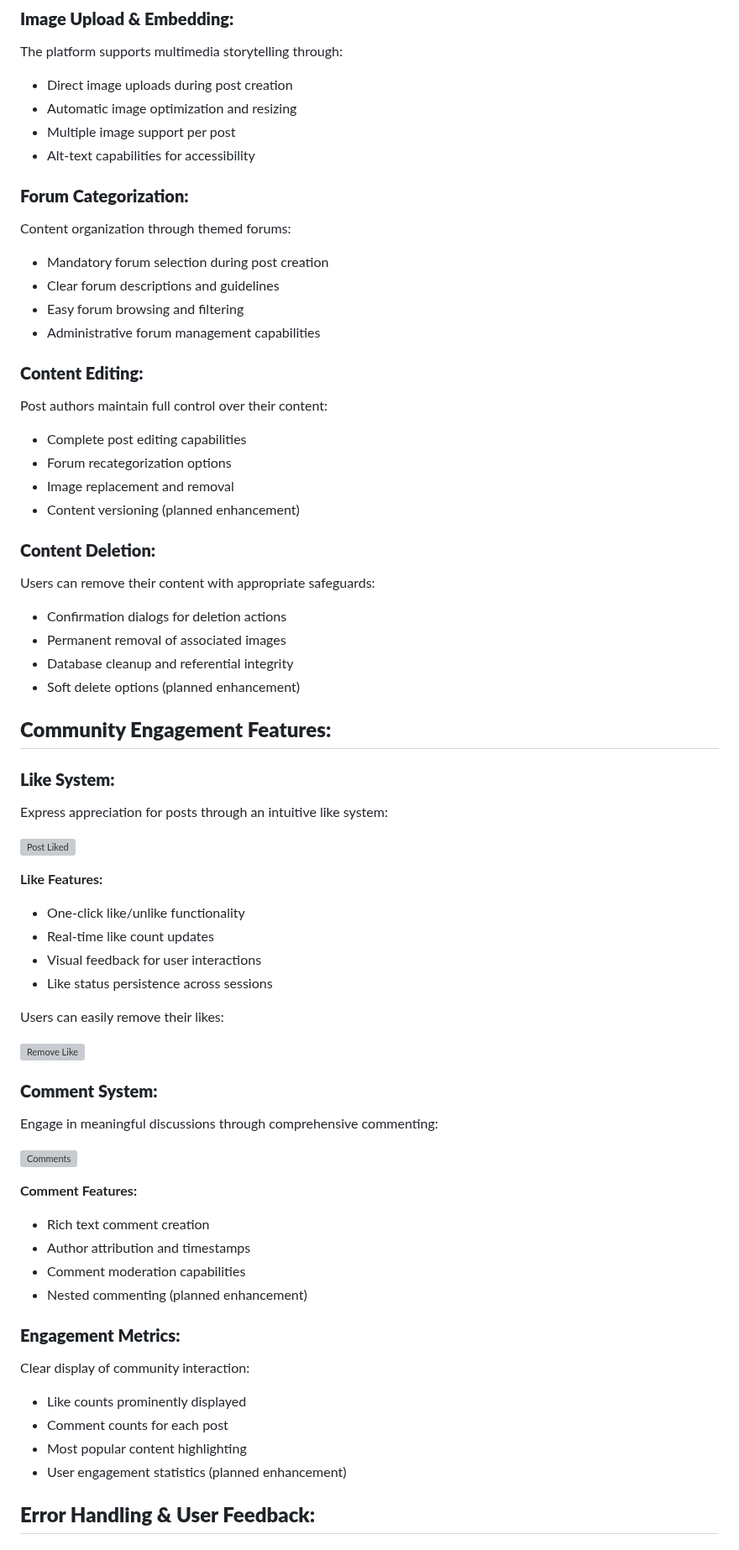
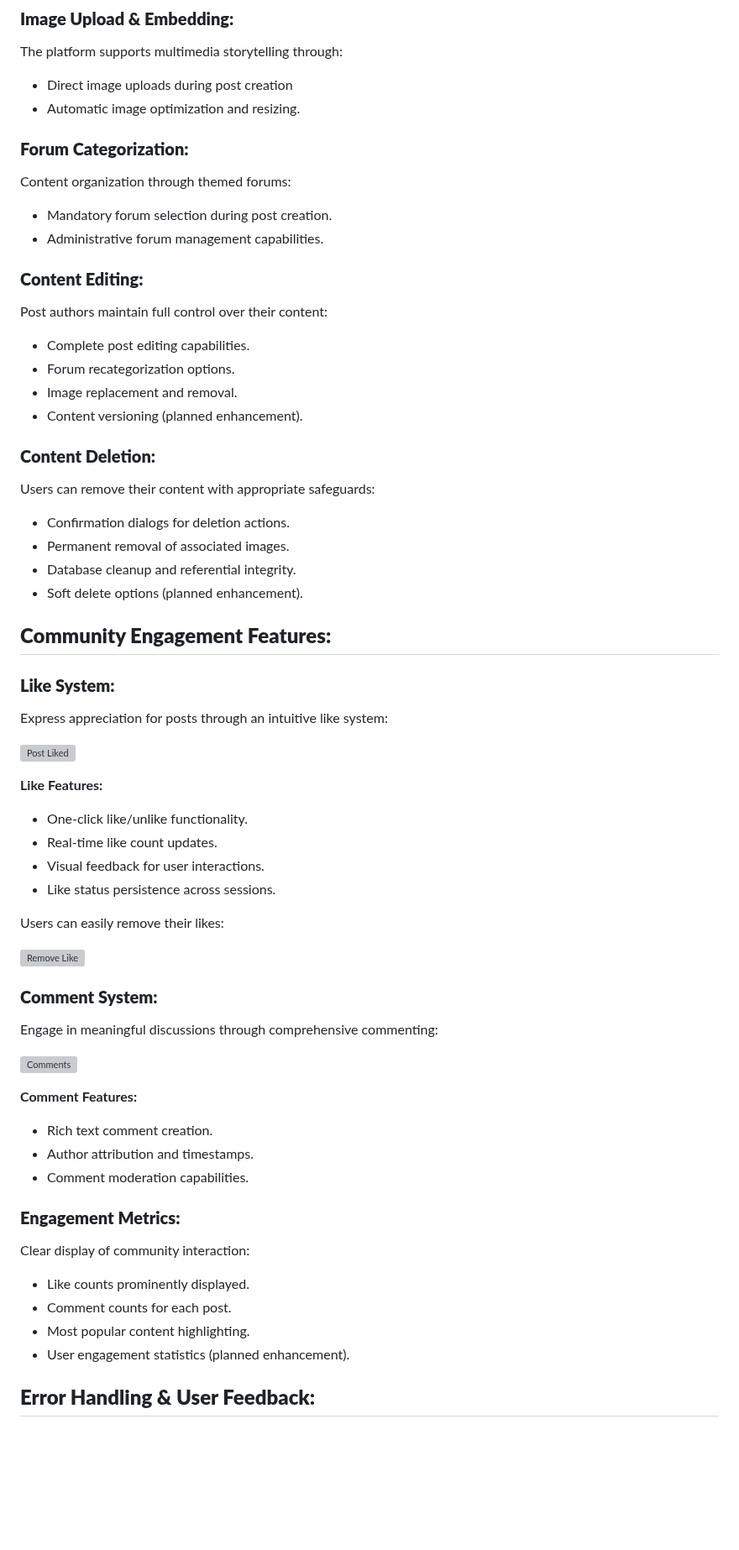
Before and after one commit to TranshumanistAJ/blogiverse, a Markdown page: README.md, the part around one of its changes. Shown at 84% size. GitHub-like rendering; blank space fills up the shorter version; grey boxes are pictures that could not be loaded.

Commit message:
add periods at the end of setences in the README.md file

```diff
--- a/README.md
+++ b/README.md
@@ -223,30 +217,26 @@ Authenticated users can create compelling blog posts using an intuitive interfac
 ### **Image Upload & Embedding:**
 The platform supports multimedia storytelling through:
 * Direct image uploads during post creation
-* Automatic image optimization and resizing
-* Multiple image support per post
-* Alt-text capabilities for accessibility
+* Automatic image optimization and resizing.
 
 ### **Forum Categorization:**
 Content organization through themed forums:
-* Mandatory forum selection during post creation
-* Clear forum descriptions and guidelines
-* Easy forum browsing and filtering
-* Administrative forum management capabilities
+* Mandatory forum selection during post creation.
+* Administrative forum management capabilities.
 
 ### **Content Editing:**
 Post authors maintain full control over their content:
-* Complete post editing capabilities
-* Forum recategorization options
-* Image replacement and removal
-* Content versioning (planned enhancement)
+* Complete post editing capabilities.
+* Forum recategorization options.
+* Image replacement and removal.
+* Content versioning (planned enhancement).
 
 ### **Content Deletion:**
 Users can remove their content with appropriate safeguards:
-* Confirmation dialogs for deletion actions
-* Permanent removal of associated images
-* Database cleanup and referential integrity
-* Soft delete options (planned enhancement)
+* Confirmation dialogs for deletion actions.
+* Permanent removal of associated images.
+* Database cleanup and referential integrity.
+* Soft delete options (planned enhancement).
 
 ## **Community Engagement Features:**
 
@@ -256,10 +246,10 @@ Express appreciation for posts through an intuitive like system:
 ![Post Liked](docs/screenshots/postliked.jpg)
 
 **Like Features:**
-* One-click like/unlike functionality
-* Real-time like count updates
-* Visual feedback for user interactions
-* Like status persistence across sessions
+* One-click like/unlike functionality.
+* Real-time like count updates.
+* Visual feedback for user interactions.
+* Like status persistence across sessions.
 
 Users can easily remove their likes:
 
@@ -271,17 +261,16 @@ Engage in meaningful discussions through comprehensive commenting:
 ![Comments](docs/screenshots/comments.jpg)
 
 **Comment Features:**
-* Rich text comment creation
-* Author attribution and timestamps
-* Comment moderation capabilities
-* Nested commenting (planned enhancement)
+* Rich text comment creation.
+* Author attribution and timestamps.
+* Comment moderation capabilities.
 
 ### **Engagement Metrics:**
 Clear display of community interaction:
-* Like counts prominently displayed
-* Comment counts for each post
-* Most popular content highlighting
-* User engagement statistics (planned enhancement)
+* Like counts prominently displayed.
+* Comment counts for each post.
+* Most popular content highlighting.
+* User engagement statistics (planned enhancement).
 
 ## **Error Handling & User Feedback:**
 
```
Also changed, not shown: other parts of README.md (+120 -127 lines).
